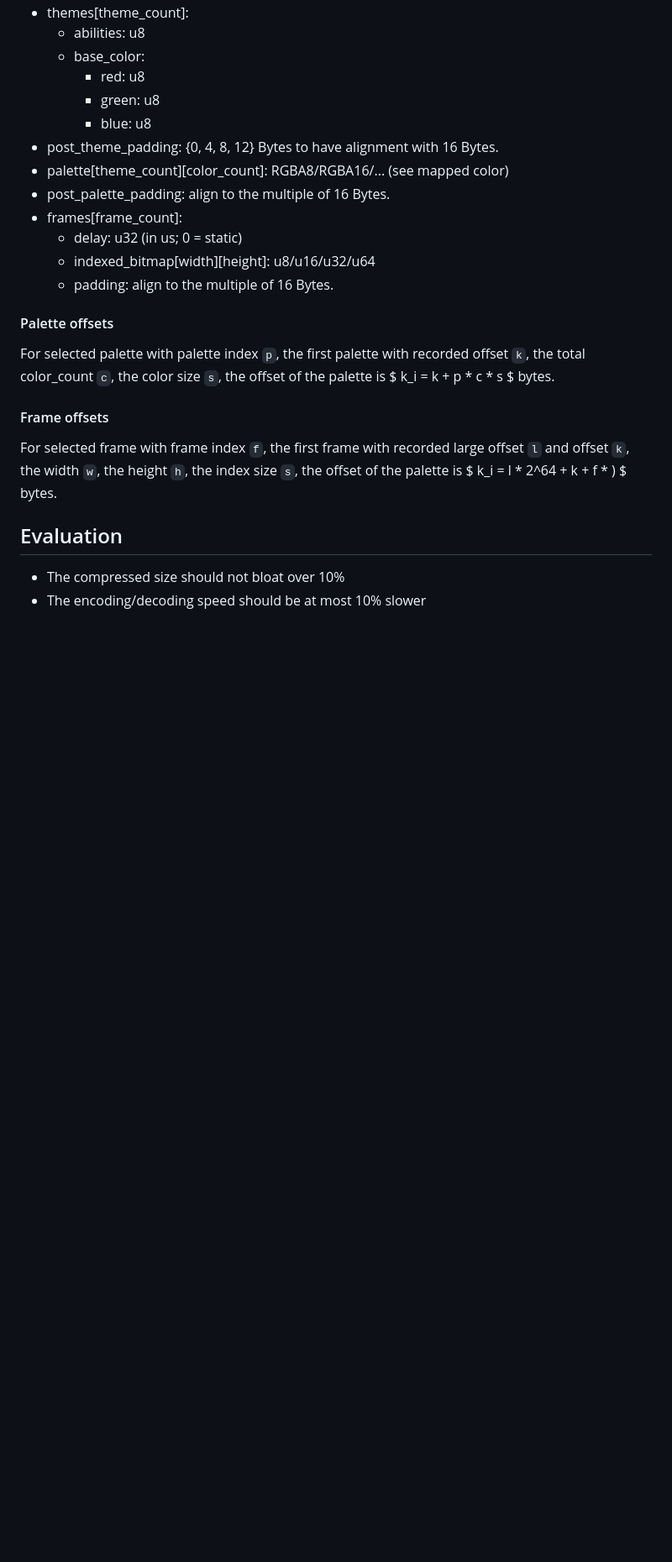
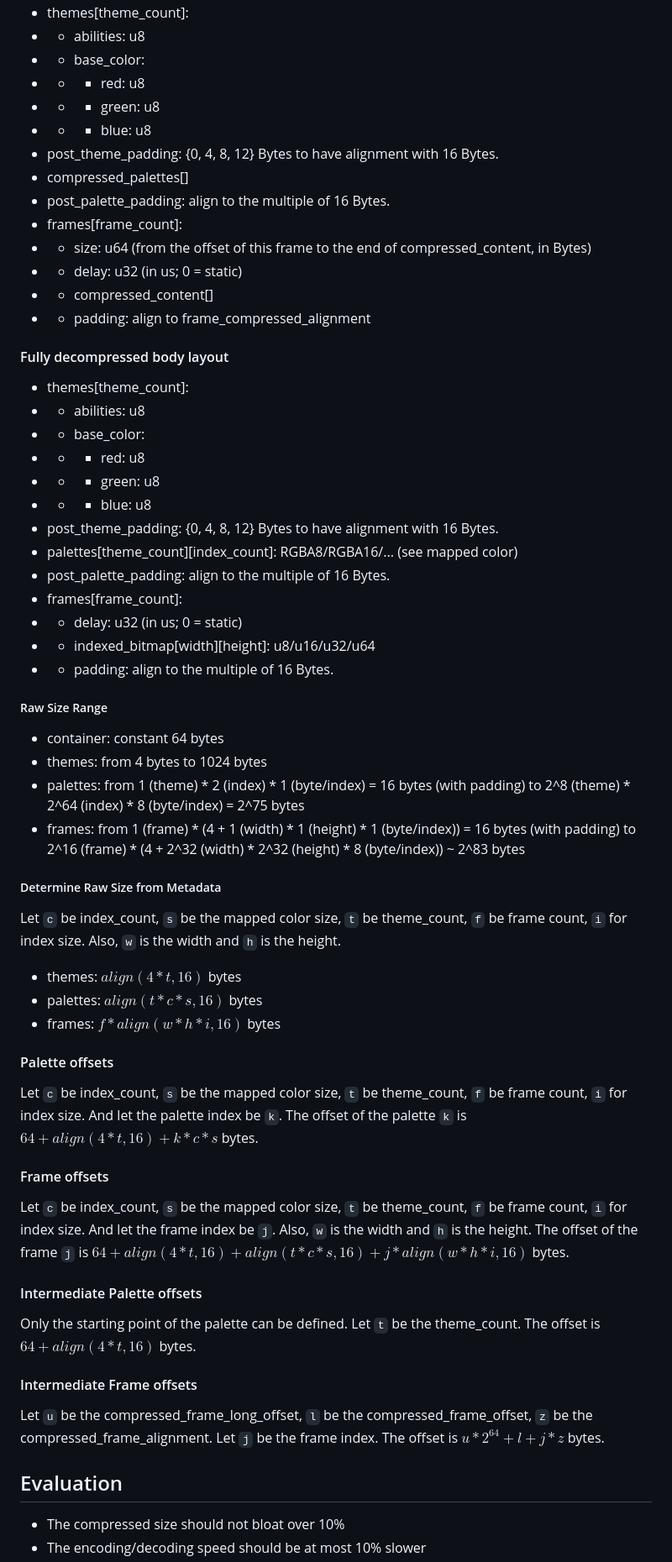
Before and after one commit to Typas/dif, a Markdown page: docs/plan-v3.md, the part around one of its changes. Shown at 84% size. Drawn GitHub-style; blank space fills up the shorter version.

```diff
--- a/docs/plan-v3.md
+++ b/docs/plan-v3.md
@@ -100,24 +84,69 @@ When there are more than one scheme that are equally capable for the system them
 - themes[theme_count]:
-  - abilities: u8
-  - base_color:
-    - red: u8
-    - green: u8
-    - blue: u8
+- - abilities: u8
+- - base_color:
+- - - red: u8
+- - - green: u8
+- - - blue: u8
 - post_theme_padding: {0, 4, 8, 12} Bytes to have alignment with 16 Bytes.
-- palette[theme_count][color_count]: RGBA8/RGBA16/... (see mapped color)
+- compressed_palettes[]
 - post_palette_padding: align to the multiple of 16 Bytes.
 - frames[frame_count]:
-  - delay: u32 (in us; 0 = static)
-  - indexed_bitmap[width][height]: u8/u16/u32/u64
-  - padding: align to the multiple of 16 Bytes.
+- - size: u64 (from the offset of this frame to the end of compressed_content, in Bytes)
+- - delay: u32 (in us; 0 = static)
+- - compressed_content[]
+- - padding: align to frame_compressed_alignment
+
+#### Fully decompressed body layout
+
+- themes[theme_count]:
+- - abilities: u8
+- - base_color:
+- - - red: u8
+- - - green: u8
+- - - blue: u8
+- post_theme_padding: {0, 4, 8, 12} Bytes to have alignment with 16 Bytes.
+- palettes[theme_count][index_count]: RGBA8/RGBA16/... (see mapped color)
+- post_palette_padding: align to the multiple of 16 Bytes.
+- frames[frame_count]:
+- - delay: u32 (in us; 0 = static)
+- - indexed_bitmap[width][height]: u8/u16/u32/u64
+- - padding: align to the multiple of 16 Bytes.
+
+##### Raw Size Range
+- container: constant 64 bytes
+- themes: from 4 bytes to 1024 bytes
+- palettes: from 1 (theme) \* 2 (index) \* 1 (byte/index) = 16 bytes (with padding)
+to 2^8 (theme) \* 2^64 (index) \* 8 (byte/index) = 2^75 bytes
+- frames: from 1 (frame) \* (4 + 1 (width) \* 1 (height) \* 1 (byte/index)) = 16 bytes (with padding)
+to 2^16 (frame) \* (4 + 2^32 (width) \* 2^32 (height) \* 8 (byte/index)) ~ 2^83 bytes
+
+##### Determine Raw Size from Metadata
+Let `c` be index_count, `s` be the mapped color size, `t` be theme_count, `f` be frame count, `i` for index size.
+Also, `w` is the width and `h` is the height.
+- themes: $align(4 * t, 16)$ bytes
+- palettes: $align(t * c * s, 16)$ bytes
+- frames: $f * align(w * h * i, 16)$ bytes
 
 #### Palette offsets
-
-For selected palette with palette index `p`, the first palette with recorded offset `k`, the total color_count `c`, the color size `s`, the offset of the palette is $ k_i = k + p * c * s $ bytes.
+Let `c` be index_count, `s` be the mapped color size, `t` be theme_count, `f` be frame count, `i` for index size.
+And let the palette index be `k`.
+The offset of the palette `k` is $64 + align(4 * t, 16) + k * c * s$ bytes.
 
 #### Frame offsets
+Let `c` be index_count, `s` be the mapped color size, `t` be theme_count, `f` be frame count, `i` for index size.
+And let the frame index be `j`.
+Also, `w` is the width and `h` is the height.
+The offset of the frame `j` is $64 + align(4 * t, 16) + align(t * c* s, 16) + j * align(w * h * i, 16)$ bytes.
 
-For selected frame with frame index `f`, the first frame with recorded large offset `l` and offset `k`, the width `w`, the height `h`, the index size `s`, the offset of the palette is $ k_i = l * 2^64 + k + f * ) $ bytes.
+#### Intermediate Palette offsets
+Only the starting point of the palette can be defined.
+Let `t` be the theme_count.
+The offset is $64 + align(4 * t, 16)$ bytes.
+
+#### Intermediate Frame offsets
+Let `u` be the compressed_frame_long_offset, `l` be the compressed_frame_offset, `z` be the compressed_frame_alignment.
+Let `j` be the frame index.
+The offset is $u * 2^64 + l + j * z$ bytes.
 
 ## Evaluation
 
```
Also changed, not shown: other parts of docs/plan-v3.md (+23 -39 lines).
